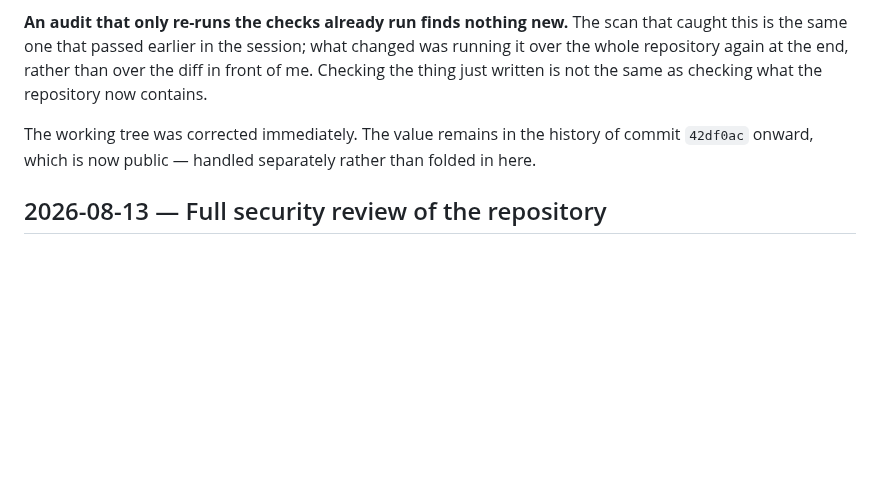
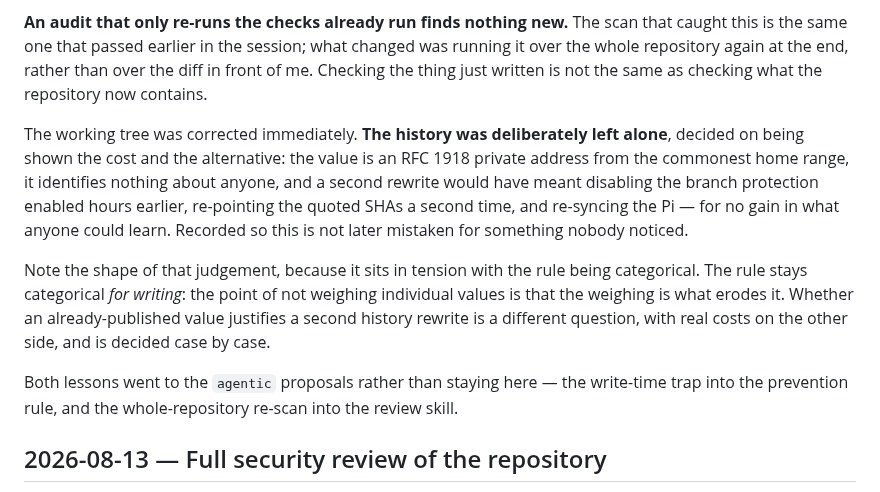
Before and after one commit to alexshepherd99/bbmon, a Markdown page: docs/phase-1/log.md, the part around the change. GitHub-like rendering; blank space fills up the shorter version.

Commit message:
Record the decision to leave the address in history
Decided on being shown the cost: an RFC 1918 address from the commonest
home range identifies nothing, and a second rewrite would have meant
disabling branch protection enabled hours earlier, re-pointing the quoted
SHAs again, and re-syncing the Pi, for no change in what anyone could learn.

Recorded so it reads as a decision rather than as something missed, and
with the tension named: the rule stays categorical for writing, because
weighing individual values is what erodes it. Whether an already-published
value justifies a second rewrite is a separate question with real costs on
the other side.

Co-Authored-By: Claude Opus 5 <noreply@anthropic.com>

```diff
--- a/docs/phase-1/log.md
+++ b/docs/phase-1/log.md
@@ -213,7 +213,11 @@ Two things generalise.
 
 **An audit that only re-runs the checks already run finds nothing new.** The scan that caught this is the same one that passed earlier in the session; what changed was running it over the whole repository again at the end, rather than over the diff in front of me. Checking the thing just written is not the same as checking what the repository now contains.
 
-The working tree was corrected immediately. The value remains in the history of commit `42df0ac` onward, which is now public — handled separately rather than folded in here.
+The working tree was corrected immediately. **The history was deliberately left alone**, decided on being shown the cost and the alternative: the value is an RFC 1918 private address from the commonest home range, it identifies nothing about anyone, and a second rewrite would have meant disabling the branch protection enabled hours earlier, re-pointing the quoted SHAs a second time, and re-syncing the Pi — for no gain in what anyone could learn. Recorded so this is not later mistaken for something nobody noticed.
+
+Note the shape of that judgement, because it sits in tension with the rule being categorical. The rule stays categorical *for writing*: the point of not weighing individual values is that the weighing is what erodes it. Whether an already-published value justifies a second history rewrite is a different question, with real costs on the other side, and is decided case by case.
+
+Both lessons went to the `agentic` proposals rather than staying here — the write-time trap into the prevention rule, and the whole-repository re-scan into the review skill.
 
 ## 2026-08-13 — Full security review of the repository
 
```
